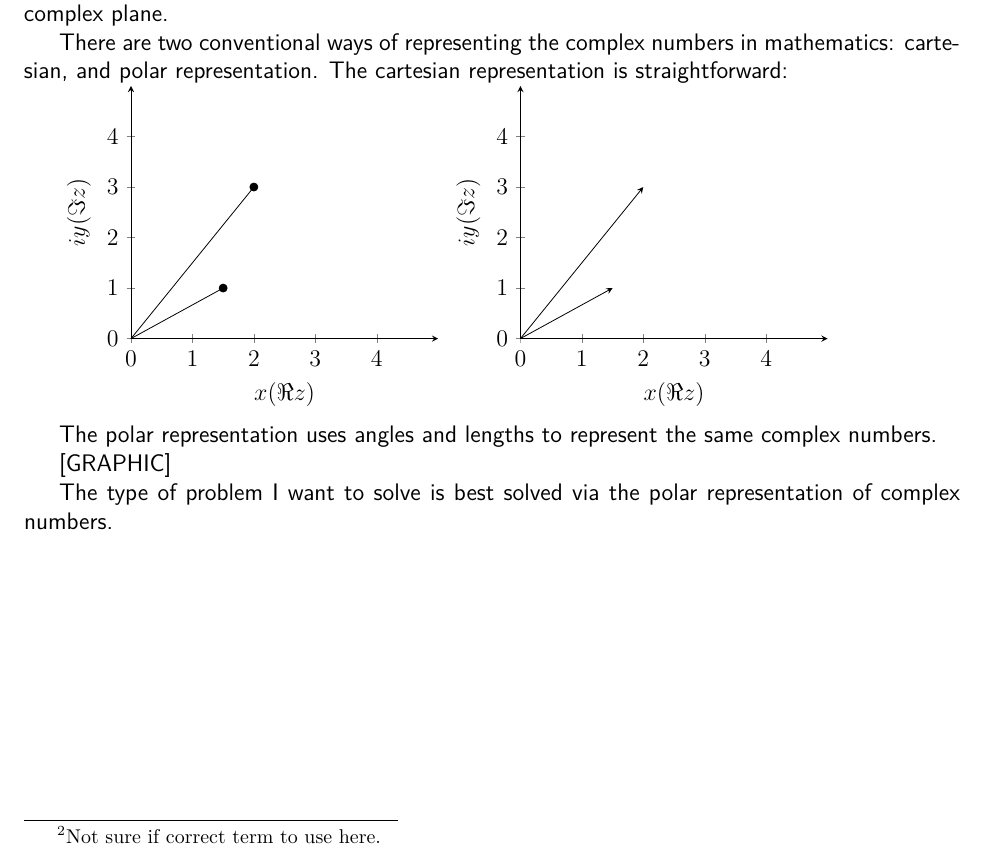
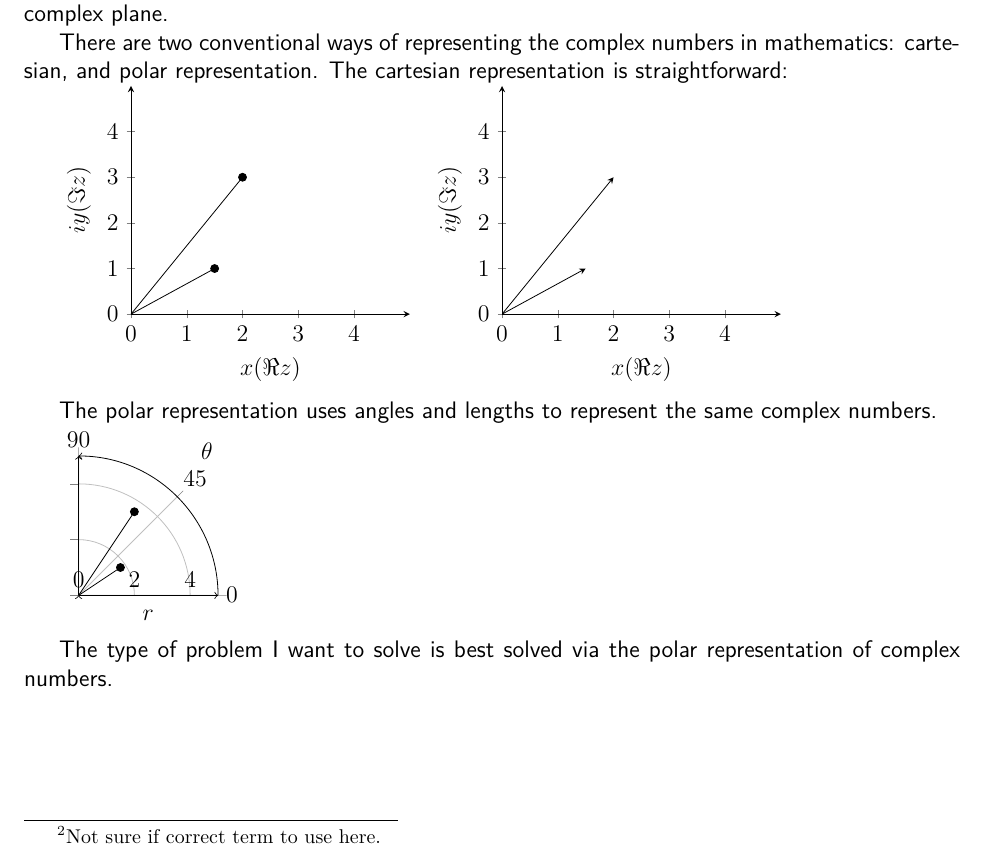
Before and after one commit to mikeleveles/WHSPres, a LaTeX document (WHSPres.tex): part of page 4 of 4, cut so that both start at the same text. Compiled offline with pdfLaTeX.

Commit message:
Polar Coordinate system with complex numbers
Graphic with polar representation of complex numbers.

```diff
--- a/WHSPres.tex
+++ b/WHSPres.tex
@@ -14,7 +14,9 @@
 \usepackage{tikz}
 \usepackage{pgfplots}
 
-\pgfplotsset{width=7cm,compat=1.9}
+\pgfplotsset{width=6.5cm,compat=1.13}
+
+\usepgfplotslibrary{polar}%adds polar axes library and environment to TeX for easier polar representations of Data
 
 \usepackage[multiple]{footmisc}
 
@@ -129,7 +131,7 @@ There are two conventional ways of representing the complex numbers in mathemati
 	\end{axis}
 
 \end{tikzpicture}% Removes whitespace between axes!!!
-\hskip 5pt
+\hskip 10pt
 \begin{tikzpicture}
 	\begin{axis}[axis lines = left,
 	 xlabel = {$x(\Re{z})$},
@@ -148,10 +150,24 @@ There are two conventional ways of representing the complex numbers in mathemati
 	\end{axis}
 \end{tikzpicture}
 
-
 The polar representation uses angles and lengths to represent the same complex numbers.
 
-[GRAPHIC]
+\begin{tikzpicture}
+
+	\begin{polaraxis}[xmin=0, xmax=90,
+	ymin=0, ymax=5,
+	axis line style = {->},
+	y label style={at={(axis description cs:0.5,-0.05)},anchor=north},
+	x label style={at={(axis description cs:0.9192388153,0.9192388153)},rotate=45,anchor=south},
+	ylabel={$r$},
+	xlabel={$\theta$}]
+		\addplot[data cs=cart, color=black] coordinates{(0,0)(1.5,1)};
+		\addplot[data cs=cart, color=black, mark=*] coordinates{(1.5,1)};
+		\addplot[data cs=cart, color=black] coordinates{(0,0)(2,3)};
+		\addplot[data cs=cart, color=black, mark=*] coordinates{(2,3)};
+	\end{polaraxis}
+
+\end{tikzpicture}
 
 The type of problem I want to solve is best solved via the polar representation of complex numbers.
 
```
Also changed, not shown: WHSPres.pdf.
